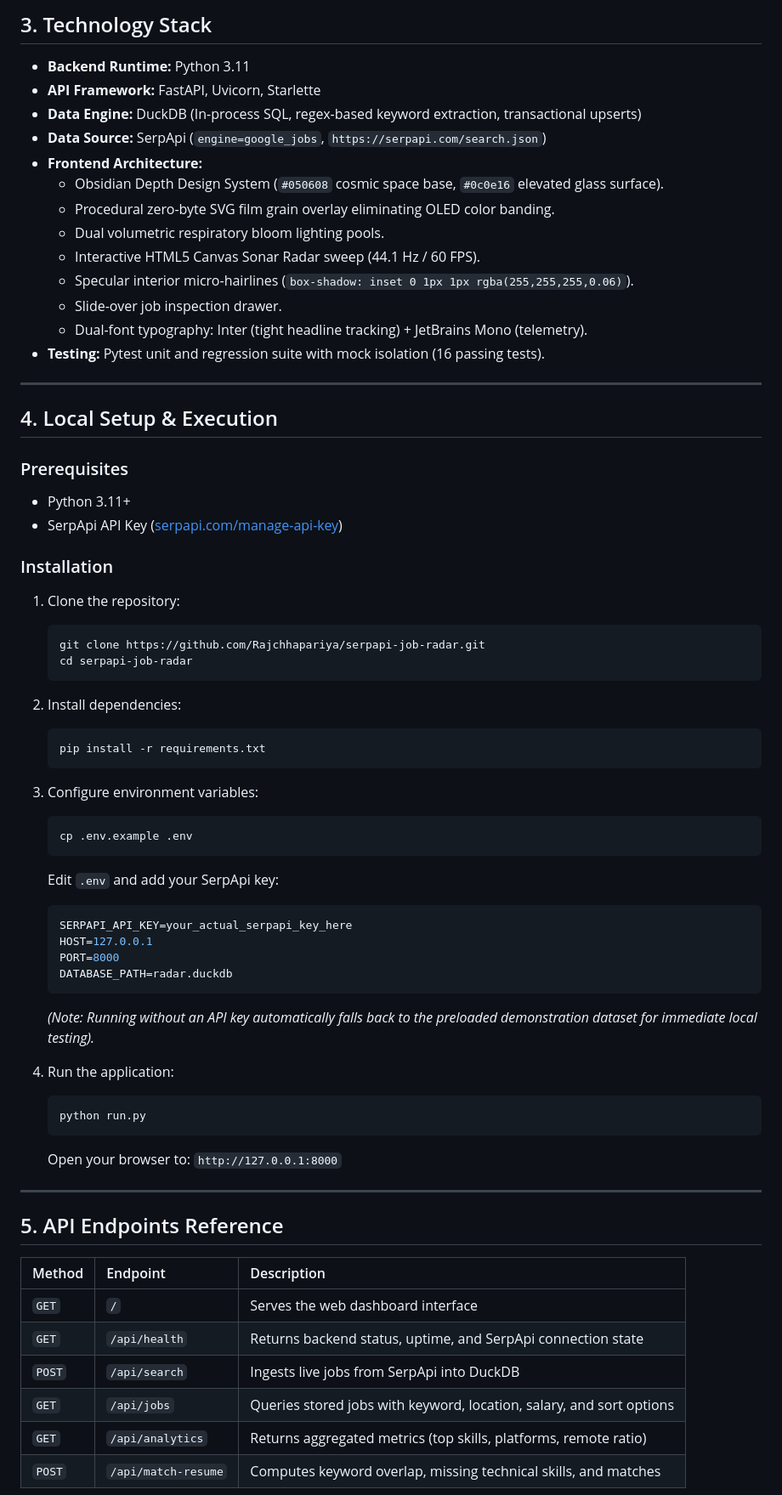
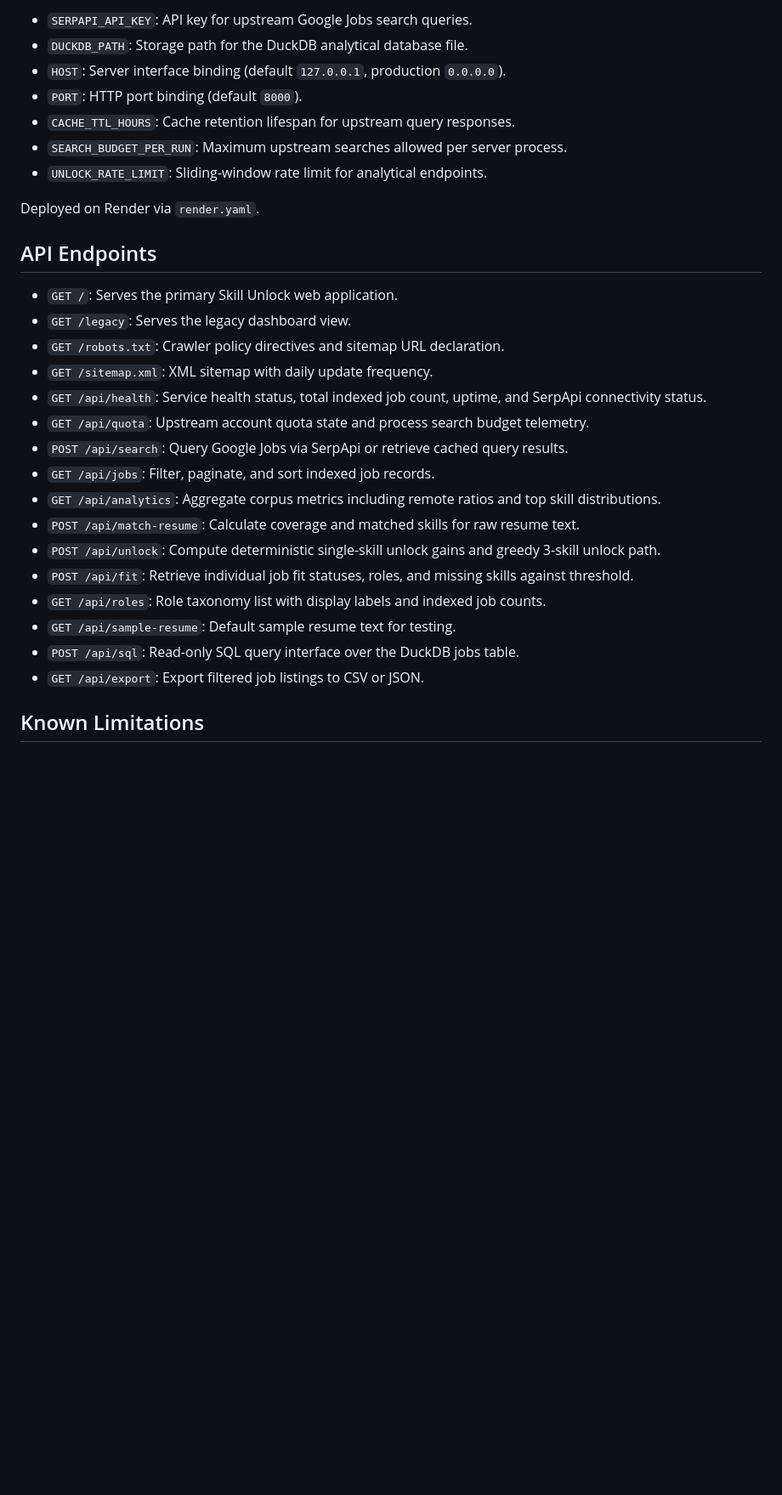
Before and after one commit to Rajchhapariya/serpapi-job-radar, a Markdown page: README.md, the part around one of its changes. Shown at 85% size. Rendered like a GitHub page; blank space fills up the shorter version.

Commit message:
docs(readme): add readme with measured numbers and limitations

````diff
--- a/README.md
+++ b/README.md
@@ -46,77 +60,32 @@ Software developers and data engineers frequently spend hours manually browsing
 
-## 3. Technology Stack
+- `SERPAPI_API_KEY`: API key for upstream Google Jobs search queries.
+- `DUCKDB_PATH`: Storage path for the DuckDB analytical database file.
+- `HOST`: Server interface binding (default `127.0.0.1`, production `0.0.0.0`).
+- `PORT`: HTTP port binding (default `8000`).
+- `CACHE_TTL_HOURS`: Cache retention lifespan for upstream query responses.
+- `SEARCH_BUDGET_PER_RUN`: Maximum upstream searches allowed per server process.
+- `UNLOCK_RATE_LIMIT`: Sliding-window rate limit for analytical endpoints.
 
-- **Backend Runtime:** Python 3.11
-- **API Framework:** FastAPI, Uvicorn, Starlette
-- **Data Engine:** DuckDB (In-process SQL, regex-based keyword extraction, transactional upserts)
-- **Data Source:** SerpApi (`engine=google_jobs`, `https://serpapi.com/search.json`)
-- **Frontend Architecture:**
-  - Obsidian Depth Design System (`#050608` cosmic space base, `#0c0e16` elevated glass surface).
-  - Procedural zero-byte SVG film grain overlay eliminating OLED color banding.
-  - Dual volumetric respiratory bloom lighting pools.
-  - Interactive HTML5 Canvas Sonar Radar sweep (44.1 Hz / 60 FPS).
-  - Specular interior micro-hairlines (`box-shadow: inset 0 1px 1px rgba(255,255,255,0.06)`).
-  - Slide-over job inspection drawer.
-  - Dual-font typography: Inter (tight headline tracking) + JetBrains Mono (telemetry).
-- **Testing:** Pytest unit and regression suite with mock isolation (16 passing tests).
+Deployed on Render via `render.yaml`.
 
----
+## API Endpoints
 
-## 4. Local Setup & Execution
+- `GET /`: Serves the primary Skill Unlock web application.
+- `GET /legacy`: Serves the legacy dashboard view.
+- `GET /robots.txt`: Crawler policy directives and sitemap URL declaration.
+- `GET /sitemap.xml`: XML sitemap with daily update frequency.
+- `GET /api/health`: Service health status, total indexed job count, uptime, and SerpApi connectivity status.
+- `GET /api/quota`: Upstream account quota state and process search budget telemetry.
+- `POST /api/search`: Query Google Jobs via SerpApi or retrieve cached query results.
+- `GET /api/jobs`: Filter, paginate, and sort indexed job records.
+- `GET /api/analytics`: Aggregate corpus metrics including remote ratios and top skill distributions.
+- `POST /api/match-resume`: Calculate coverage and matched skills for raw resume text.
+- `POST /api/unlock`: Compute deterministic single-skill unlock gains and greedy 3-skill unlock path.
+- `POST /api/fit`: Retrieve individual job fit statuses, roles, and missing skills against threshold.
+- `GET /api/roles`: Role taxonomy list with display labels and indexed job counts.
+- `GET /api/sample-resume`: Default sample resume text for testing.
+- `POST /api/sql`: Read-only SQL query interface over the DuckDB jobs table.
+- `GET /api/export`: Export filtered job listings to CSV or JSON.
 
-### Prerequisites
+## Known Limitations
 
-- Python 3.11+
-- SerpApi API Key ([serpapi.com/manage-api-key](https://serpapi.com/manage-api-key))
-
-### Installation
-
-1. Clone the repository:
-
-   ```bash
-   git clone https://github.com/Rajchhapariya/serpapi-job-radar.git
-   cd serpapi-job-radar
-   ```
-
-2. Install dependencies:
-
-   ```bash
-   pip install -r requirements.txt
-   ```
-
-3. Configure environment variables:
-
-   ```bash
-   cp .env.example .env
-   ```
-
-   Edit `.env` and add your SerpApi key:
-
-   ```env
-   SERPAPI_API_KEY=your_actual_serpapi_key_here
-   HOST=127.0.0.1
-   PORT=8000
-   DATABASE_PATH=radar.duckdb
-   ```
-
-   _(Note: Running without an API key automatically falls back to the preloaded demonstration dataset for immediate local testing)._
-
-4. Run the application:
-   ```bash
-   python run.py
-   ```
-   Open your browser to: `http://127.0.0.1:8000`
-
----
-
-## 5. API Endpoints Reference
-
-| Method | Endpoint            | Description                                                          |
-| :----- | :------------------ | :------------------------------------------------------------------- |
-| `GET`  | `/`                 | Serves the web dashboard interface                                   |
-| `GET`  | `/api/health`       | Returns backend status, uptime, and SerpApi connection state         |
-| `POST` | `/api/search`       | Ingests live jobs from SerpApi into DuckDB                           |
-| `GET`  | `/api/jobs`         | Queries stored jobs with keyword, location, salary, and sort options |
-| `GET`  | `/api/analytics`    | Returns aggregated metrics (top skills, platforms, remote ratio)     |
-| `POST` | `/api/match-resume` | Computes keyword overlap, missing technical skills, and matches      |
-
````
Also changed, not shown: other parts of README.md (+55 -68 lines).
